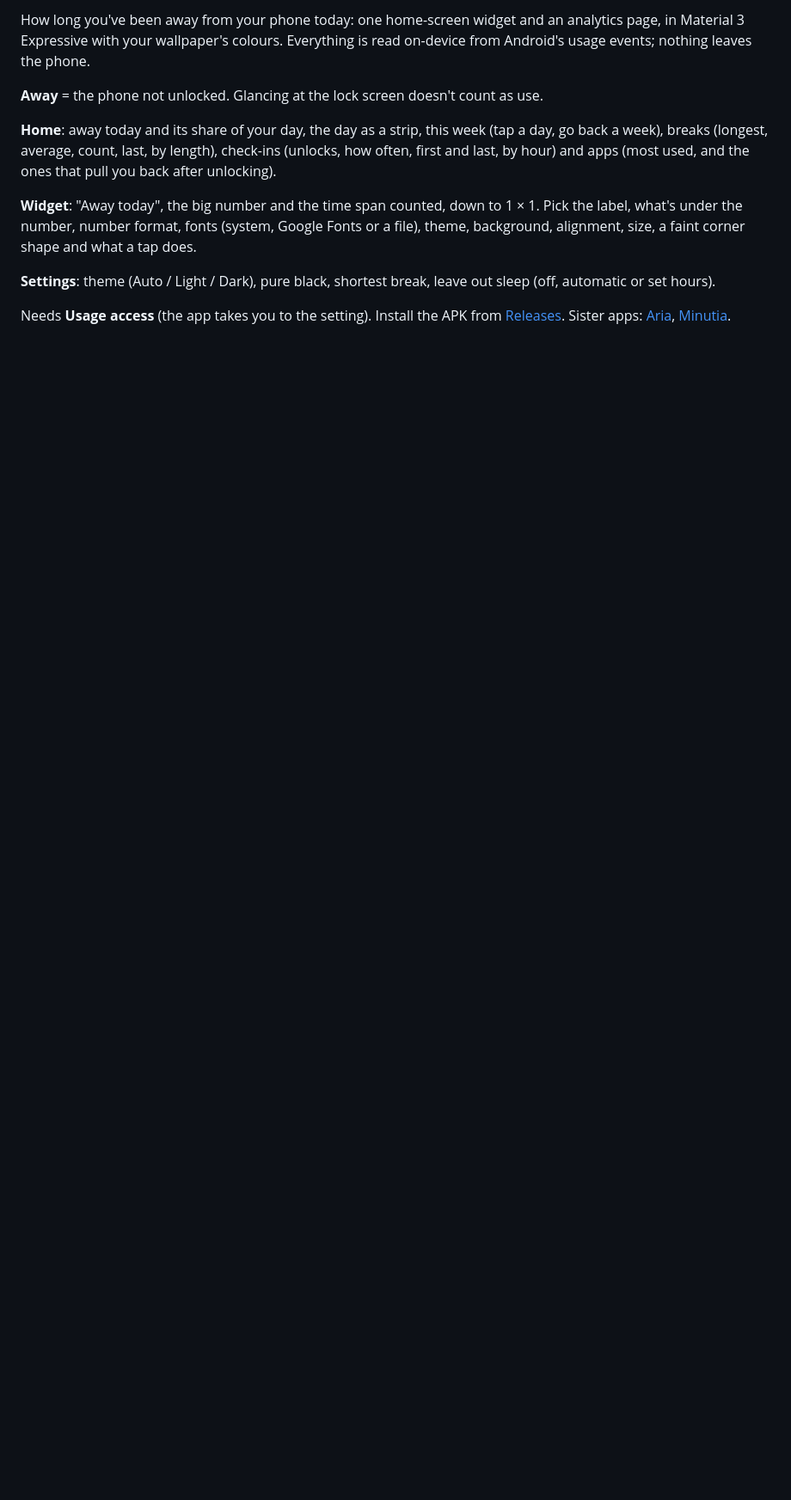
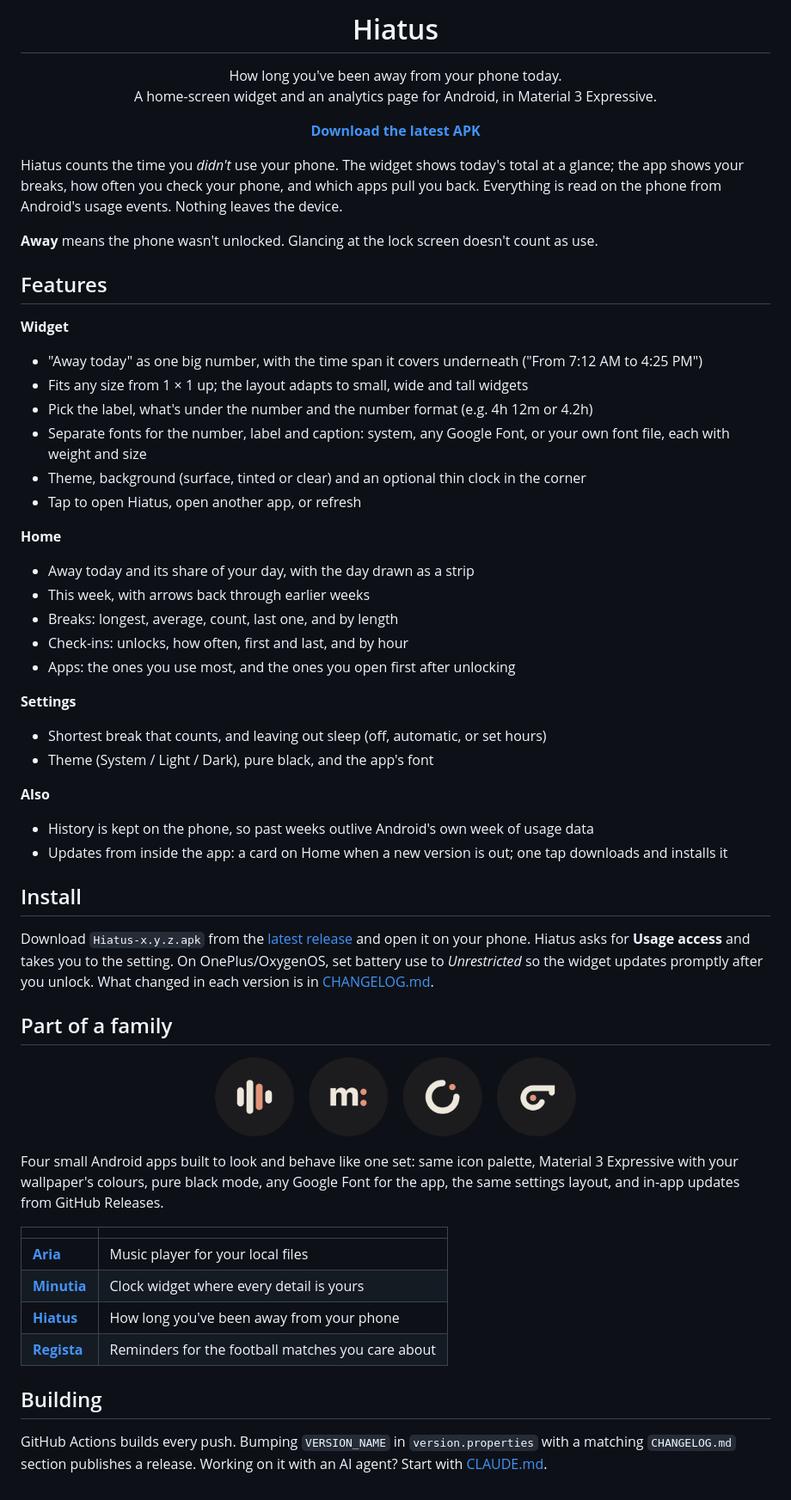
Before and after one commit to savar95x/hiatus, a Markdown page: README.md, the part around one of its changes. Shown at 86% size. GitHub-like rendering; pictures changed too: docs/family.png (added); blank space fills up the shorter version.

Commit message:
README: key features, install, and the app family
Co-Authored-By: Claude Opus 5.5 <noreply@anthropic.com>
Claude-Session: https://claude.ai/code/session_01RWa9s6P1qaP6zdyYDGhXjV

```diff
--- a/README.md
+++ b/README.md
@@ -2,20 +2,63 @@
 
-How long you've been away from your phone today: one home-screen widget and an analytics page, in Material 3
-Expressive with your wallpaper's colours. Everything is read on-device from Android's usage events; nothing
-leaves the phone.
+<h1 align="center">Hiatus</h1>
 
-**Away** = the phone not unlocked. Glancing at the lock screen doesn't count as use.
+<p align="center">How long you've been away from your phone today.<br/>A home-screen widget and an analytics page for Android, in Material 3 Expressive.</p>
 
-**Home**: away today and its share of your day, the day as a strip, this week (tap a day, go back a week),
-breaks (longest, average, count, last, by length), check-ins (unlocks, how often, first and last, by hour)
-and apps (most used, and the ones that pull you back after unlocking).
+<p align="center"><a href="../../releases/latest"><b>Download the latest APK</b></a></p>
 
-**Widget**: "Away today", the big number and the time span counted, down to 1 × 1. Pick the label, what's
-under the number, number format, fonts (system, Google Fonts or a file), theme, background, alignment, size, a
-faint corner shape and what a tap does.
+Hiatus counts the time you *didn't* use your phone. The widget shows today's total at a glance; the app shows
+your breaks, how often you check your phone, and which apps pull you back. Everything is read on the phone from
+Android's usage events. Nothing leaves the device.
 
-**Settings**: theme (Auto / Light / Dark), pure black, shortest break, leave out sleep (off, automatic or set
-hours).
+**Away** means the phone wasn't unlocked. Glancing at the lock screen doesn't count as use.
 
-Needs **Usage access** (the app takes you to the setting). Install the APK from [Releases](../../releases).
-Sister apps: [Aria](https://github.com/savar95x/aria-player), [Minutia](https://github.com/savar95x/minutia).
+## Features
+
+**Widget**
+- "Away today" as one big number, with the time span it covers underneath ("From 7:12 AM to 4:25 PM")
+- Fits any size from 1 × 1 up; the layout adapts to small, wide and tall widgets
+- Pick the label, what's under the number and the number format (e.g. 4h 12m or 4.2h)
+- Separate fonts for the number, label and caption: system, any Google Font, or your own font file, each with weight and size
+- Theme, background (surface, tinted or clear) and an optional thin clock in the corner
+- Tap to open Hiatus, open another app, or refresh
+
+**Home**
+- Away today and its share of your day, with the day drawn as a strip
+- This week, with arrows back through earlier weeks
+- Breaks: longest, average, count, last one, and by length
+- Check-ins: unlocks, how often, first and last, and by hour
+- Apps: the ones you use most, and the ones you open first after unlocking
+
+**Settings**
+- Shortest break that counts, and leaving out sleep (off, automatic, or set hours)
+- Theme (System / Light / Dark), pure black, and the app's font
+
+**Also**
+- History is kept on the phone, so past weeks outlive Android's own week of usage data
+- Updates from inside the app: a card on Home when a new version is out; one tap downloads and installs it
+
+## Install
+
+Download `Hiatus-x.y.z.apk` from the [latest release](../../releases/latest) and open it on your phone. Hiatus
+asks for **Usage access** and takes you to the setting. On OnePlus/OxygenOS, set battery use to *Unrestricted*
+so the widget updates promptly after you unlock. What changed in each version is in [CHANGELOG.md](CHANGELOG.md).
+
+## Part of a family
+
+<p align="center"><img src="docs/family.png" width="420" alt="Aria, Minutia, Hiatus and Regista icons" /></p>
+
+Four small Android apps built to look and behave like one set: same icon palette, Material 3 Expressive with your
+wallpaper's colours, pure black mode, any Google Font for the app, the same settings layout, and in-app updates
+from GitHub Releases.
+
+| | |
+|---|---|
+| [**Aria**](https://github.com/savar95x/aria-player) | Music player for your local files |
+| [**Minutia**](https://github.com/savar95x/minutia) | Clock widget where every detail is yours |
+| [**Hiatus**](https://github.com/savar95x/hiatus) | How long you've been away from your phone |
+| [**Regista**](https://github.com/savar95x/regista) | Reminders for the football matches you care about |
+
+## Building
+
+GitHub Actions builds every push. Bumping `VERSION_NAME` in `version.properties` with a matching
+`CHANGELOG.md` section publishes a release. Working on it with an AI agent? Start with [CLAUDE.md](CLAUDE.md).
```
Also changed, not shown: other parts of README.md (+1 -1 lines), docs/icon/icon.png (added).
